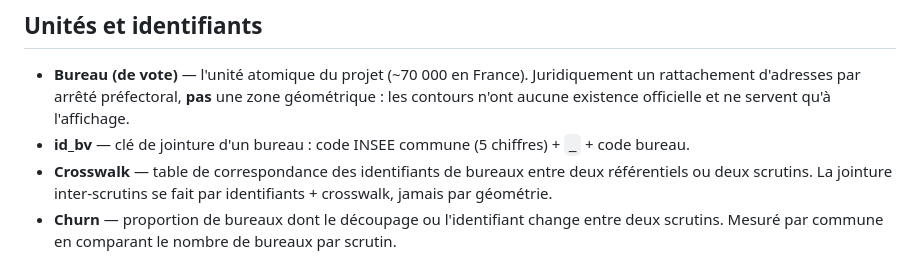
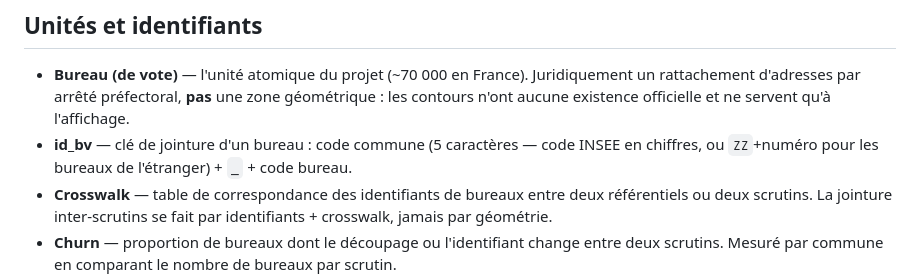
Before and after one commit to Virgile-Dauge/projections-2027, a Markdown page: CONTEXT.md, the part around the change. Rendered like a GitHub page.

Commit message:
CONTEXT : id_bv accepte les codes commune de l'étranger (ZZnnn)
Le glossaire disait « 5 chiffres » ; les bureaux des Français de
l'étranger utilisent ZZ+numéro, ingérés par la slice #3.

Co-Authored-By: Claude Fable 5 <noreply@anthropic.com>

```diff
--- a/CONTEXT.md
+++ b/CONTEXT.md
@@ -5,7 +5,7 @@ Vocabulaire canonique du projet. Les issues, docs et noms de code utilisent ces
 ## Unités et identifiants
 
 - **Bureau (de vote)** — l'unité atomique du projet (~70 000 en France). Juridiquement un rattachement d'adresses par arrêté préfectoral, **pas** une zone géométrique : les contours n'ont aucune existence officielle et ne servent qu'à l'affichage.
-- **id_bv** — clé de jointure d'un bureau : code INSEE commune (5 chiffres) + `_` + code bureau.
+- **id_bv** — clé de jointure d'un bureau : code commune (5 caractères — code INSEE en chiffres, ou `ZZ`+numéro pour les bureaux de l'étranger) + `_` + code bureau.
 - **Crosswalk** — table de correspondance des identifiants de bureaux entre deux référentiels ou deux scrutins. La jointure inter-scrutins se fait par identifiants + crosswalk, jamais par géométrie.
 - **Churn** — proportion de bureaux dont le découpage ou l'identifiant change entre deux scrutins. Mesuré par commune en comparant le nombre de bureaux par scrutin.
 - **Commune stable / instable** — stable : même nombre de bureaux sur les 4 scrutins sources → jointure directe par id_bv. Instable : le compte change → repli.
```
